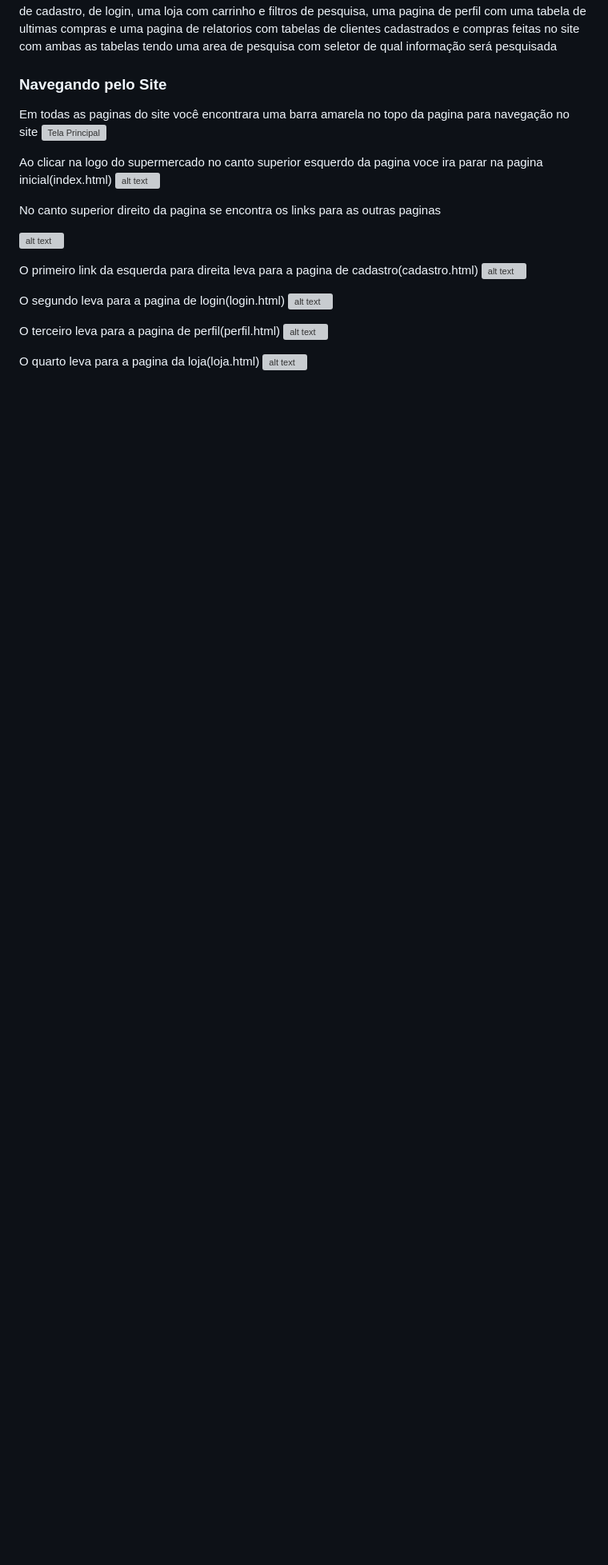
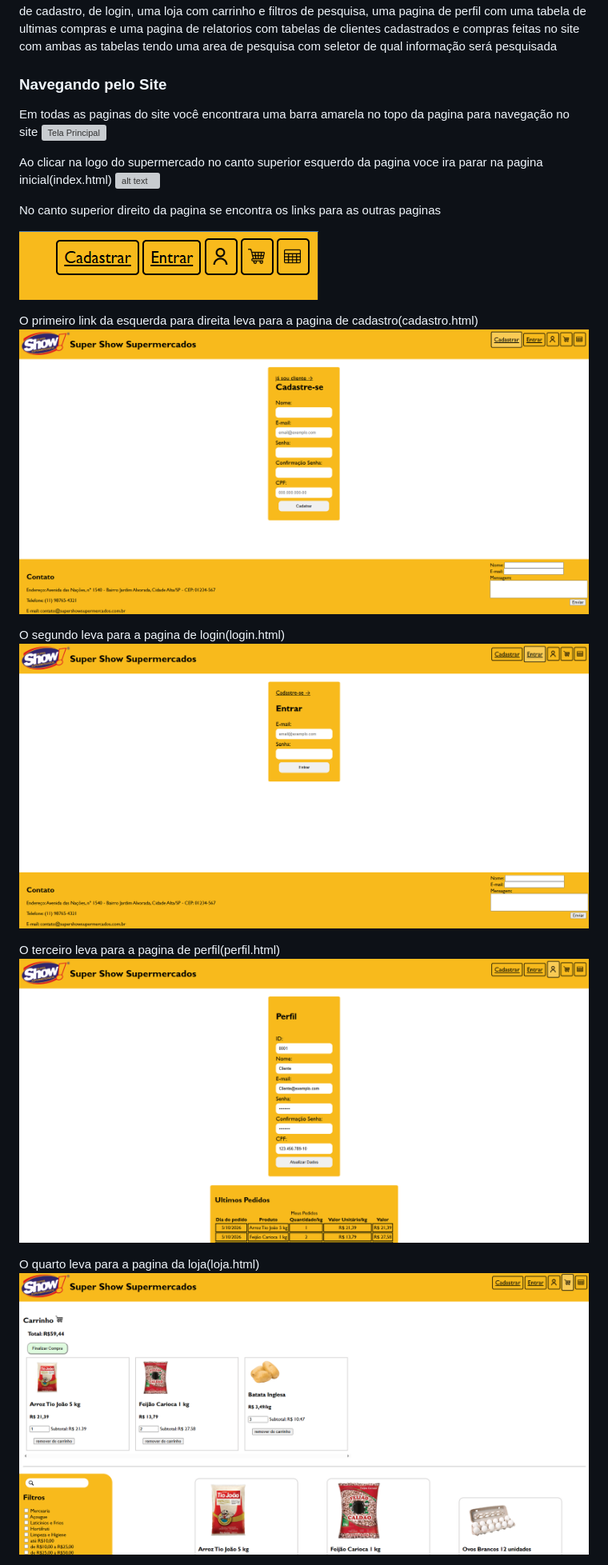
Before and after one commit to Gabriel-RochaF/Gabriel-Rocha-Flores_Frontend_2026-2, a Markdown page: README.md, the part around one of its changes. Shown at 80% size. Rendered like a GitHub page; blank space fills up the shorter version; grey boxes are pictures that could not be loaded.

Commit message:
arrumado README.md

```diff
--- a/README.md
+++ b/README.md
@@ -11,18 +11,18 @@ Ao clicar na logo do supermercado no canto superior esquerdo da pagina voce ira
 
 No canto superior direito da pagina se encontra os links para as outras paginas
 
-![alt text](imagensREADME\links.png)
+![alt text](imagensREADME/links.png)
 
 O primeiro link da esquerda para direita leva para a pagina de cadastro(cadastro.html)
-![alt text](imagensREADME\cadastro.png)
+![alt text](imagensREADME/cadastro.png)
 
 O segundo leva para a pagina de login(login.html)
-![alt text](imagensREADME\login.png)
+![alt text](imagensREADME/login.png)
 
 O terceiro leva para a pagina de perfil(perfil.html)
-![alt text](imagensREADME\perfil.png)
+![alt text](imagensREADME/perfil.png)
 
 O quarto leva para a pagina da loja(loja.html)
-![alt text](imagensREADME\loja.png)
+![alt text](imagensREADME/loja.png)
 
 E o quinto e ultimo leva para a pagina de relatórios(relatorios.html)
```
Also changed, not shown: other parts of README.md (+11 -11 lines).
